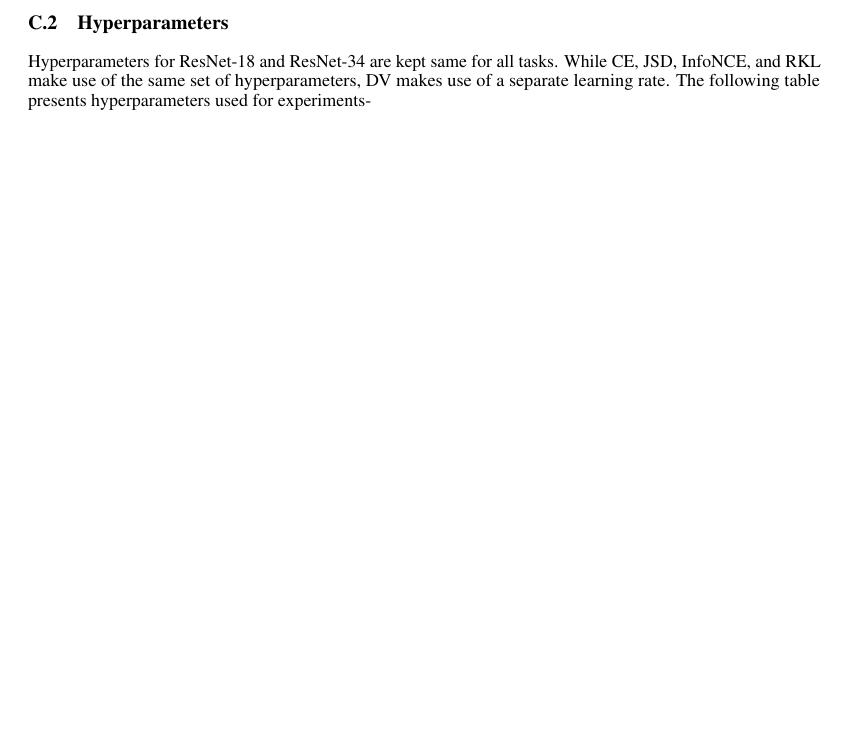
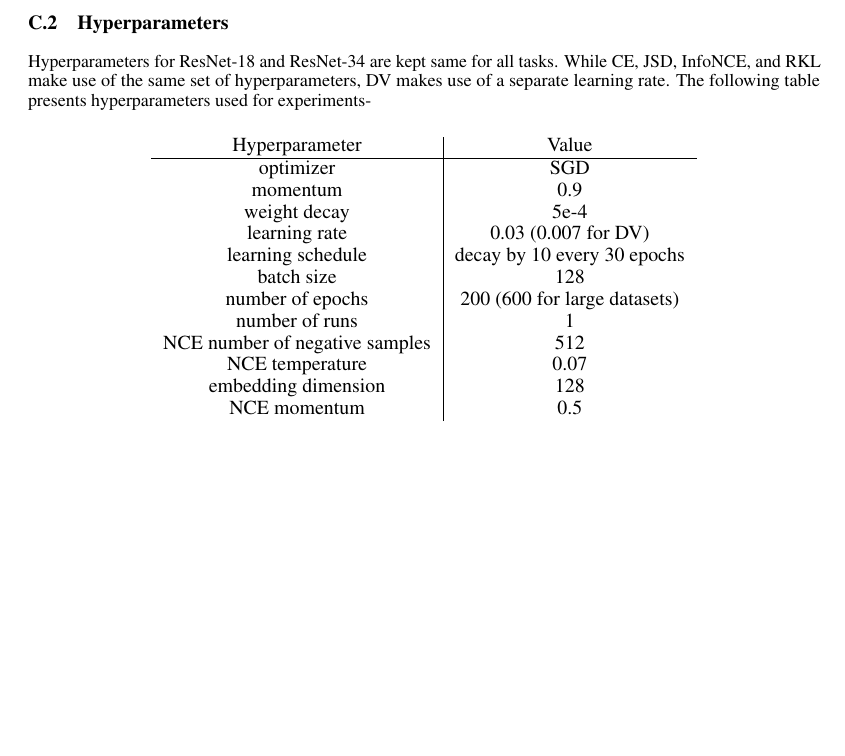
Before and after one commit to karush17/ECE1504-Project, a LaTeX paper (doc/neurips_2020.tex): part of page 14 of 14, cut so that both start at the same text. Compiled offline with pdfLaTeX.

Commit message:
project complete

```diff
--- a/doc/neurips_2020.tex
+++ b/doc/neurips_2020.tex
@@ -407,4 +407,23 @@ The experimental setup is based on the instance discrimination framework of \cit
 \subsection{Hyperparameters}
 Hyperparameters for ResNet-18 and ResNet-34 are kept same for all tasks. While CE, JSD, InfoNCE, and RKL make use of the same set of hyperparameters, DV makes use of a separate learning rate. The following table presents hyperparameters used for experiments-
 
+\begin{table}[H]
+  \centering
+  \begin{tabular}{c|c}
+    Hyperparameter & Value \\ \hline
+    optimizer & SGD\\
+    momentum & 0.9\\
+    weight decay & 5e-4\\
+    learning rate & 0.03 (0.007 for DV)\\
+    learning schedule & decay by 10 every 30 epochs\\
+    batch size & 128\\
+    number of epochs & 200 (600 for large datasets)\\
+    number of runs & 1\\
+    NCE number of negative samples & 512\\
+    NCE temperature & 0.07\\
+    embedding dimension & 128\\
+    NCE momentum & 0.5
+  \end{tabular}
+\end{table}
+
 \end{document}
```
Also changed, not shown: 10 other files.
